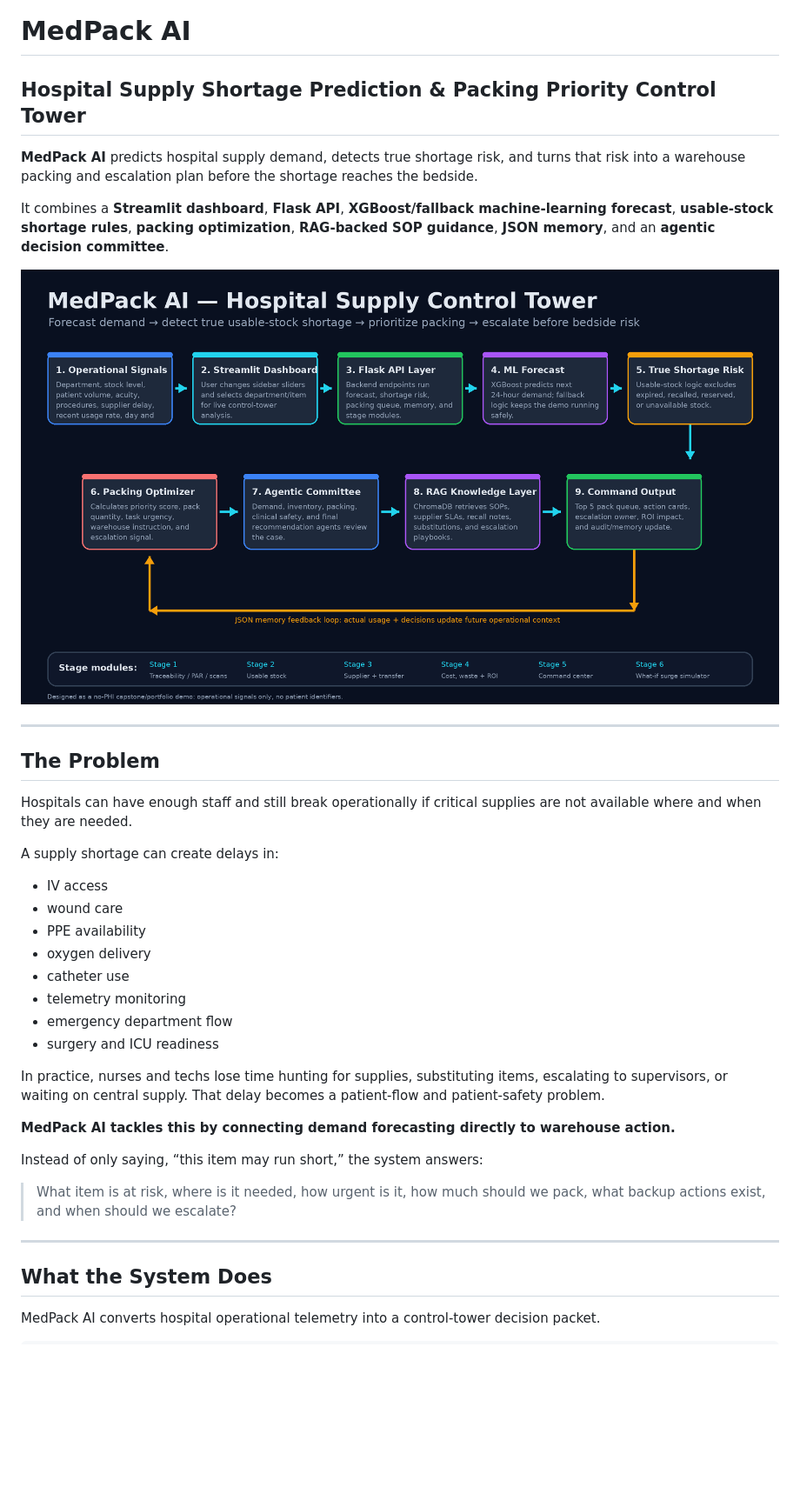
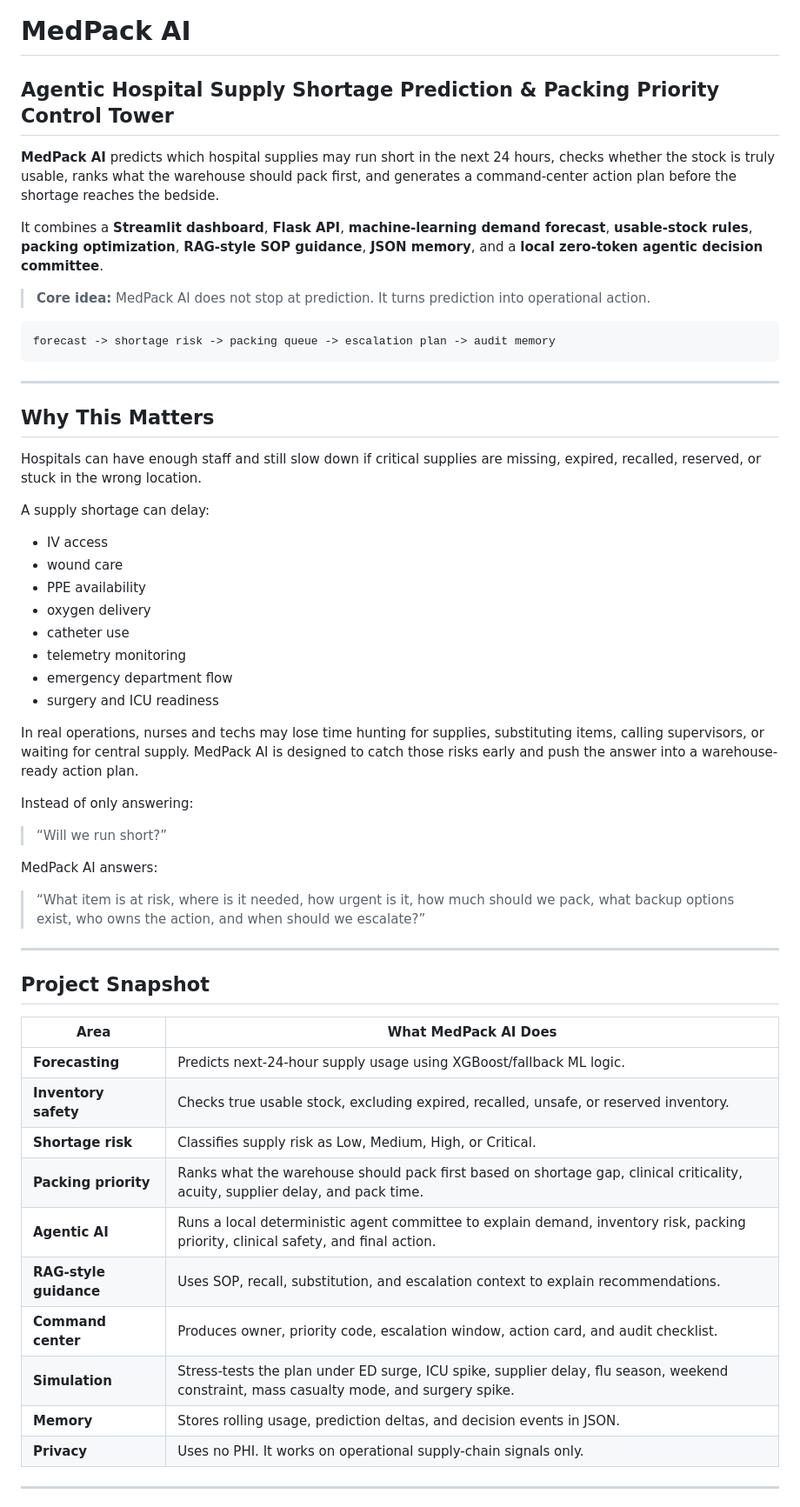
Before and after one commit to draculess99/MEDPACK_AI, a Markdown page: README.md, the part around one of its changes. Shown at 87% size. GitHub-like rendering; blank space fills up the shorter version.

````diff
--- a/README.md
+++ b/README.md
@@ -1,20 +1,24 @@
 # MedPack AI
 
-## Hospital Supply Shortage Prediction & Packing Priority Control Tower
+## Agentic Hospital Supply Shortage Prediction & Packing Priority Control Tower
 
-**MedPack AI** predicts hospital supply demand, detects true shortage risk, and turns that risk into a warehouse packing and escalation plan before the shortage reaches the bedside.
+**MedPack AI** predicts which hospital supplies may run short in the next 24 hours, checks whether the stock is truly usable, ranks what the warehouse should pack first, and generates a command-center action plan before the shortage reaches the bedside.
 
-It combines a **Streamlit dashboard**, **Flask API**, **XGBoost/fallback machine-learning forecast**, **usable-stock shortage rules**, **packing optimization**, **RAG-backed SOP guidance**, **JSON memory**, and an **agentic decision committee**.
+It combines a **Streamlit dashboard**, **Flask API**, **machine-learning demand forecast**, **usable-stock rules**, **packing optimization**, **RAG-style SOP guidance**, **JSON memory**, and a **local zero-token agentic decision committee**.
 
-![MedPack AI architecture and data flow](docs/medpack_ai_architecture.png)
+> **Core idea:** MedPack AI does not stop at prediction. It turns prediction into operational action.
+
+```text
+forecast -> shortage risk -> packing queue -> escalation plan -> audit memory
+```
 
 ---
 
-## The Problem
+## Why This Matters
 
-Hospitals can have enough staff and still break operationally if critical supplies are not available where and when they are needed.
+Hospitals can have enough staff and still slow down if critical supplies are missing, expired, recalled, reserved, or stuck in the wrong location.
 
-A supply shortage can create delays in:
+A supply shortage can delay:
 
 - IV access
 - wound care
@@ -25,16 +29,32 @@ A supply shortage can create delays in:
 - emergency department flow
 - surgery and ICU readiness
 
-In practice, nurses and techs lose time hunting for supplies, substituting items, escalating to supervisors, or waiting on central supply. That delay becomes a patient-flow and patient-safety problem.
+In real operations, nurses and techs may lose time hunting for supplies, substituting items, calling supervisors, or waiting for central supply. MedPack AI is designed to catch those risks early and push the answer into a warehouse-ready action plan.
 
-**MedPack AI tackles this by connecting demand forecasting directly to warehouse action.**
+Instead of only answering:
 
-Instead of only saying, “this item may run short,” the system answers:
+> “Will we run short?”
 
-> What item is at risk, where is it needed, how urgent is it, how much should we pack, what backup actions exist, and when should we escalate?
+MedPack AI answers:
+
+> “What item is at risk, where is it needed, how urgent is it, how much should we pack, what backup options exist, who owns the action, and when should we escalate?”
 
 ---
 
-## What the System Does
+## Project Snapshot
 
-MedPack AI converts hospital operational telemetry into a control-tower decision packet.
+| Area | What MedPack AI Does |
+|---|---|
+| **Forecasting** | Predicts next-24-hour supply usage using XGBoost/fallback ML logic. |
+| **Inventory safety** | Checks true usable stock, excluding expired, recalled, unsafe, or reserved inventory. |
+| **Shortage risk** | Classifies supply risk as Low, Medium, High, or Critical. |
+| **Packing priority** | Ranks what the warehouse should pack first based on shortage gap, clinical criticality, acuity, supplier delay, and pack time. |
+| **Agentic AI** | Runs a local deterministic agent committee to explain demand, inventory risk, packing priority, clinical safety, and final action. |
+| **RAG-style guidance** | Uses SOP, recall, substitution, and escalation context to explain recommendations. |
+| **Command center** | Produces owner, priority code, escalation window, action card, and audit checklist. |
+| **Simulation** | Stress-tests the plan under ED surge, ICU spike, supplier delay, flu season, weekend constraint, mass casualty mode, and surgery spike. |
+| **Memory** | Stores rolling usage, prediction deltas, and decision events in JSON. |
+| **Privacy** | Uses no PHI. It works on operational supply-chain signals only. |
+
+---
+
````
Also changed, not shown: other parts of README.md (+341 -224 lines).
